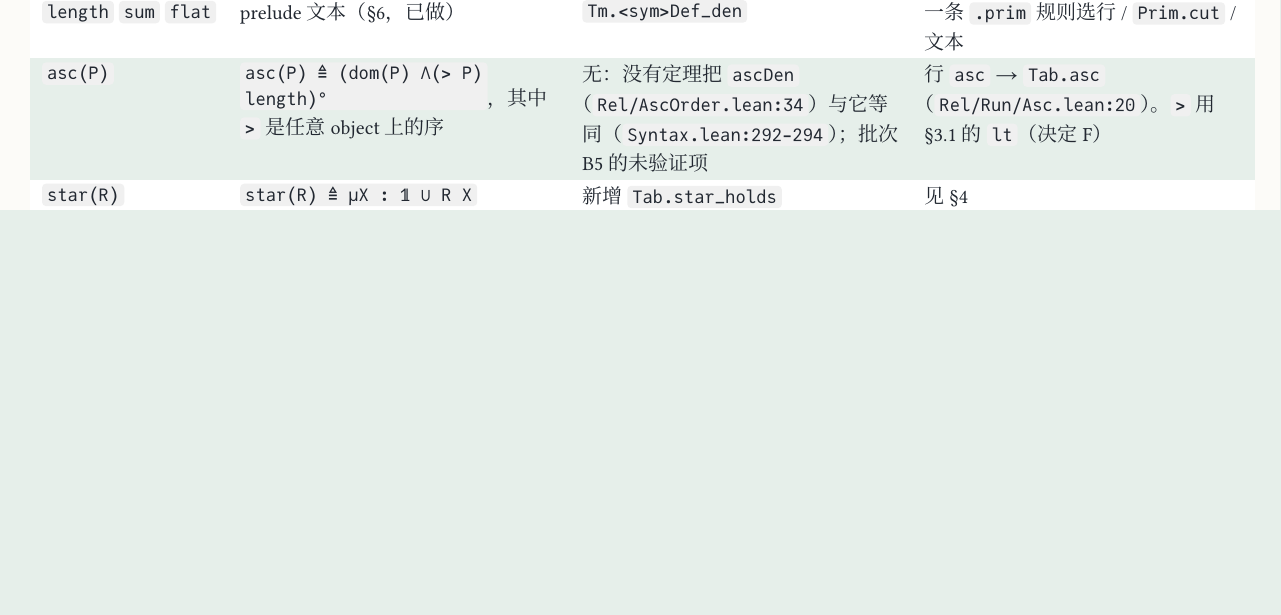
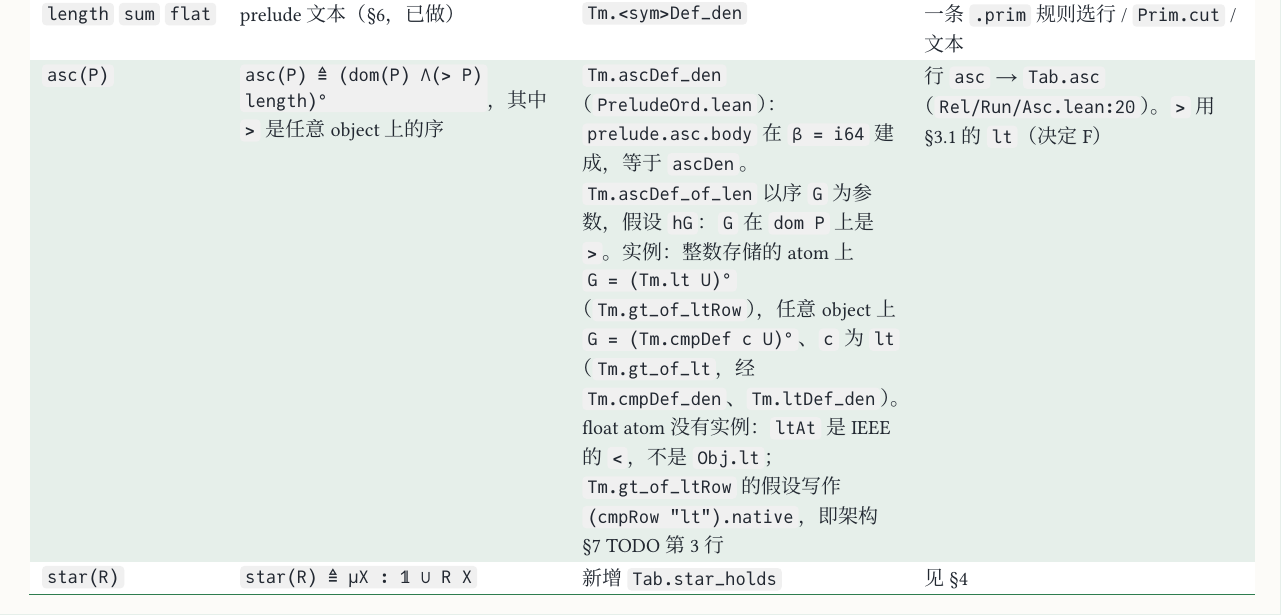
Before and after one commit to co-dh/rel, a Typst document (doc/tm-minimal-design.zh.typ): part of page 4 of 15, cut so that both start at the same text, the shorter picture padded with empty space. The pictures show the PDF file doc/tm-minimal-design.zh.pdf that the author committed with the source.

Commit message:
B10cd-D3e-asc: Tm.ascDef_den on prelude.asc.body
Tm.ascDef takes the order G; Tm.ascDef_of_len gains hG (G is > on dom P).
Instances: Tm.gt_of_lt ((Tm.cmpDef c U)° at any object, c meaning Tm.ltDef) and
Tm.gt_of_ltRow ((Tm.lt U)° at an atom of cmpRow lt's num outside native).
The old PreludeDfn theorem is Tm.ascDef_row; Tm.ltRel, Tm.gtRel, Tm.ltRel_den deleted.

Co-Authored-By: Claude Opus 5.5 <noreply@anthropic.com>
Claude-Session: https://claude.ai/code/session_01SmYQDUNyrtTaWyTVr5nJq8

```diff
--- a/doc/tm-minimal-design.zh.typ
+++ b/doc/tm-minimal-design.zh.typ
@@ -119,7 +119,7 @@
   [`front(Q)`], [`front(Q) ≜ Λ(∋ − ∋ (Q − Q°))`：去掉被别的元素严格压过的元素], [新增 `Tm.thin_den`：等于 `thinDen`（`Den.lean:284`）。行：`Tab.thin_den`（`RepTabDiv.lean:2705`）、`GenK.thin_sound`（`GenKEst.lean:20`）], [行 `front` → `Tab.thin`（`Power.lean:63`）。`Q` closed 时定义可直接运行，但要把整张 `Q` 与成员表连接；行只在同一数组内的元素对上读 `Q`。按决定 P 改名，名字见决定 U],
   [`foldI(e,S)`], [`foldI(e,S) ≜ ⟨π₂ ⦇e,S⦈, π₁⟩ dom(π₁π₁ ∩ π₂) π₁π₂`：carrier 为 `I×V` 的一个 `fold`，再按 key 取出], [已有 `foldIDen_eq`（`Den.lean:188`）。行：`GenK.foldI_sound`（`GenKFold.lean:348`）], [行 `foldI` → `GenK.foldI`（`GenK.lean:353`）。定义在每个数组上为 `e` 的所有 key 设初值；行只为与该数组配对的 key 设初值。这回答了架构 §7 的「先验证两者确实可写出」：可写出，但须留行],
   [`length` `sum` `flat`], [prelude 文本（§6，已做）], [`Tm.<sym>Def_den`], [一条 `.prim` 规则选行 / `Prim.cut` / 文本],
-  [`asc(P)`], [`asc(P) ≜ (dom(P) Λ(> P) length)°`，其中 `>` 是任意 object 上的序], [无：没有定理把 `ascDen`（`Rel/AscOrder.lean:34`）与它等同（`Syntax.lean:292-294`）；批次 B5 的未验证项], [行 `asc` → `Tab.asc`（`Rel/Run/Asc.lean:20`）。`>` 用 §3.1 的 `lt`（决定 F）],
+  [`asc(P)`], [`asc(P) ≜ (dom(P) Λ(> P) length)°`，其中 `>` 是任意 object 上的序], [`Tm.ascDef_den`（`PreludeOrd.lean`）：`prelude.asc.body` 在 `β = i64` 建成，等于 `ascDen`。`Tm.ascDef_of_len` 以序 `G` 为参数，假设 `hG`：`G` 在 `dom P` 上是 `>`。实例：整数存储的 atom 上 `G = (Tm.lt U)°`（`Tm.gt_of_ltRow`），任意 object 上 `G = (Tm.cmpDef c U)°`、`c` 为 `lt`（`Tm.gt_of_lt`，经 `Tm.cmpDef_den`、`Tm.ltDef_den`）。float atom 没有实例：`ltAt` 是 IEEE 的 `<`，不是 `Obj.lt`；`Tm.gt_of_ltRow` 的假设写作 `(cmpRow "lt").native`，即架构 §7 TODO 第 3 行], [行 `asc` → `Tab.asc`（`Rel/Run/Asc.lean:20`）。`>` 用 §3.1 的 `lt`（决定 F）],
   [`star(R)`], [`star(R) ≜ μX : 𝟙 ∪ R X`], [新增 `Tab.star_holds`], [见 §4],
 )
 
```
Also changed, not shown: doc/tm-minimal-design.zh.pdf, 3 other files.
